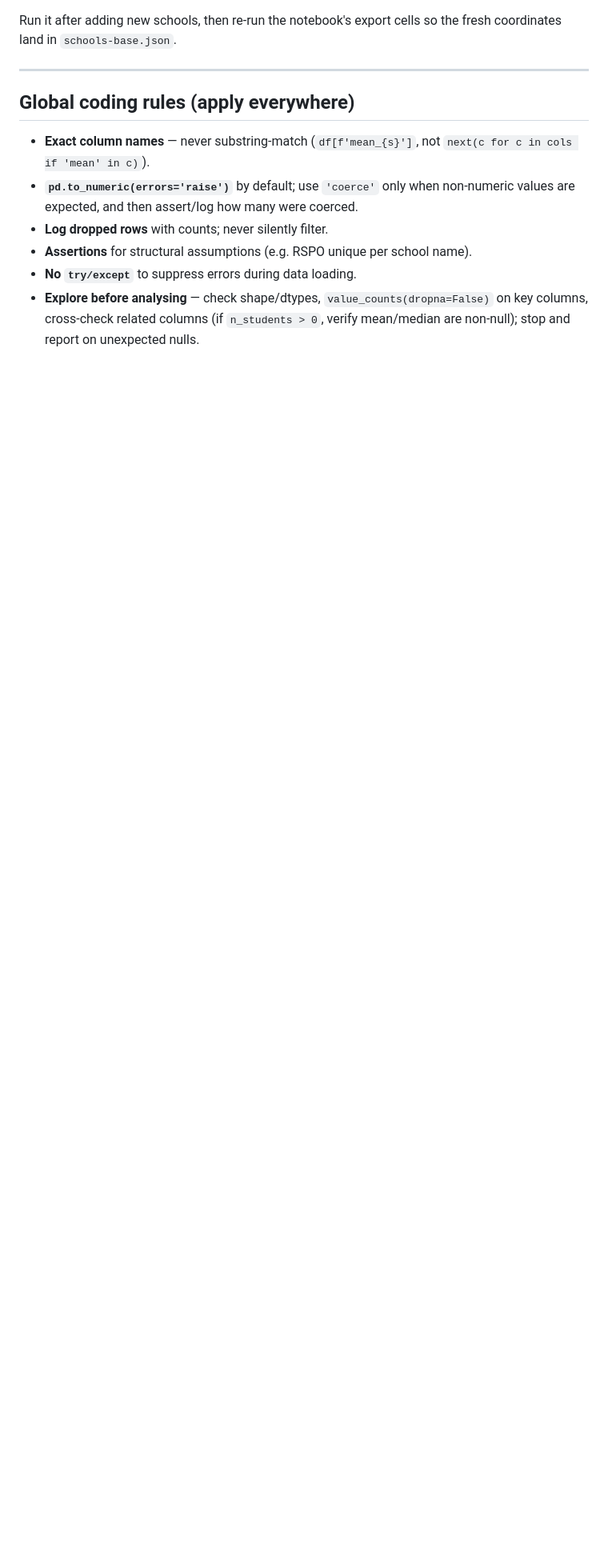
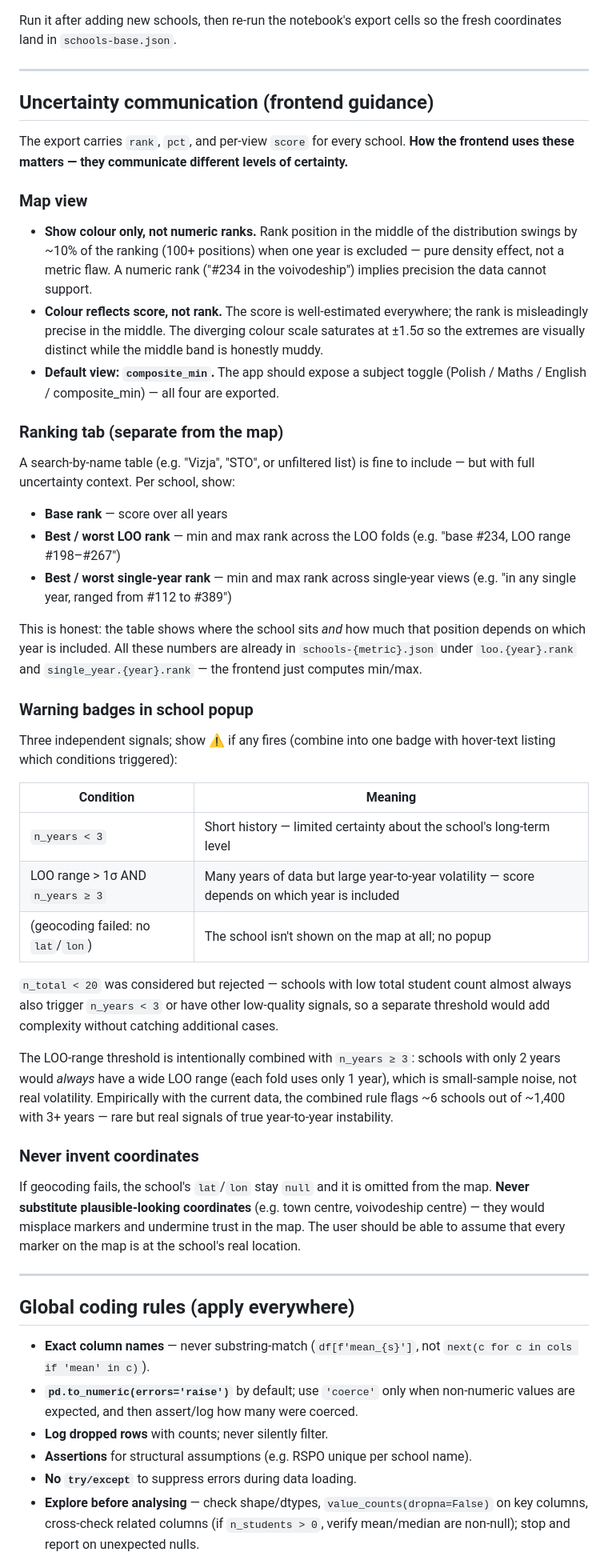
Before and after one commit to herbakamil/compare-primary-schools-mazowieckie, a Markdown page: CLAUDE.md, the part around the change. Shown at 80% size. Rendered like a GitHub page; blank space fills up the shorter version.

Commit message:
Add Uncertainty communication section to Claude.md

```diff
--- a/CLAUDE.md
+++ b/CLAUDE.md
@@ -293,6 +293,71 @@ fresh coordinates land in `schools-base.json`.
 
 ---
 
+## Uncertainty communication (frontend guidance)
+
+The export carries `rank`, `pct`, and per-view `score` for every school. **How the
+frontend uses these matters — they communicate different levels of certainty.**
+
+### Map view
+
+- **Show colour only, not numeric ranks.** Rank position in the middle of the
+  distribution swings by ~10% of the ranking (100+ positions) when one year is
+  excluded — pure density effect, not a metric flaw. A numeric rank ("#234 in
+  the voivodeship") implies precision the data cannot support.
+- **Colour reflects score, not rank.** The score is well-estimated everywhere;
+  the rank is misleadingly precise in the middle. The diverging colour scale
+  saturates at ±1.5σ so the extremes are visually distinct while the middle
+  band is honestly muddy.
+- **Default view: `composite_min`.** The app should expose a subject toggle
+  (Polish / Maths / English / composite_min) — all four are exported.
+
+### Ranking tab (separate from the map)
+
+A search-by-name table (e.g. "Vizja", "STO", or unfiltered list) is fine to
+include — but with full uncertainty context. Per school, show:
+
+- **Base rank** — score over all years
+- **Best / worst LOO rank** — min and max rank across the LOO folds
+  (e.g. "base #234, LOO range #198–#267")
+- **Best / worst single-year rank** — min and max rank across single-year views
+  (e.g. "in any single year, ranged from #112 to #389")
+
+This is honest: the table shows where the school sits *and* how much that
+position depends on which year is included. All these numbers are already in
+`schools-{metric}.json` under `loo.{year}.rank` and `single_year.{year}.rank`
+— the frontend just computes min/max.
+
+### Warning badges in school popup
+
+Three independent signals; show ⚠️ if any fires (combine into one badge with
+hover-text listing which conditions triggered):
+
+| Condition | Meaning |
+|-----------|---------|
+| `n_years < 3` | Short history — limited certainty about the school's long-term level |
+| LOO range > 1σ AND `n_years ≥ 3` | Many years of data but large year-to-year volatility — score depends on which year is included |
+| (geocoding failed: no `lat`/`lon`) | The school isn't shown on the map at all; no popup |
+
+`n_total < 20` was considered but rejected — schools with low total student count
+almost always also trigger `n_years < 3` or have other low-quality signals, so a
+separate threshold would add complexity without catching additional cases.
+
+The LOO-range threshold is intentionally combined with `n_years ≥ 3`: schools
+with only 2 years would *always* have a wide LOO range (each fold uses only 1
+year), which is small-sample noise, not real volatility. Empirically with the
+current data, the combined rule flags ~6 schools out of ~1,400 with 3+ years —
+rare but real signals of true year-to-year instability.
+
+### Never invent coordinates
+
+If geocoding fails, the school's `lat`/`lon` stay `null` and it is omitted from
+the map. **Never substitute plausible-looking coordinates** (e.g. town centre,
+voivodeship centre) — they would misplace markers and undermine trust in the
+map. The user should be able to assume that every marker on the map is at the
+school's real location.
+
+---
+
 ## Global coding rules (apply everywhere)
 
 - **Exact column names** — never substring-match (`df[f'mean_{s}']`, not
```
